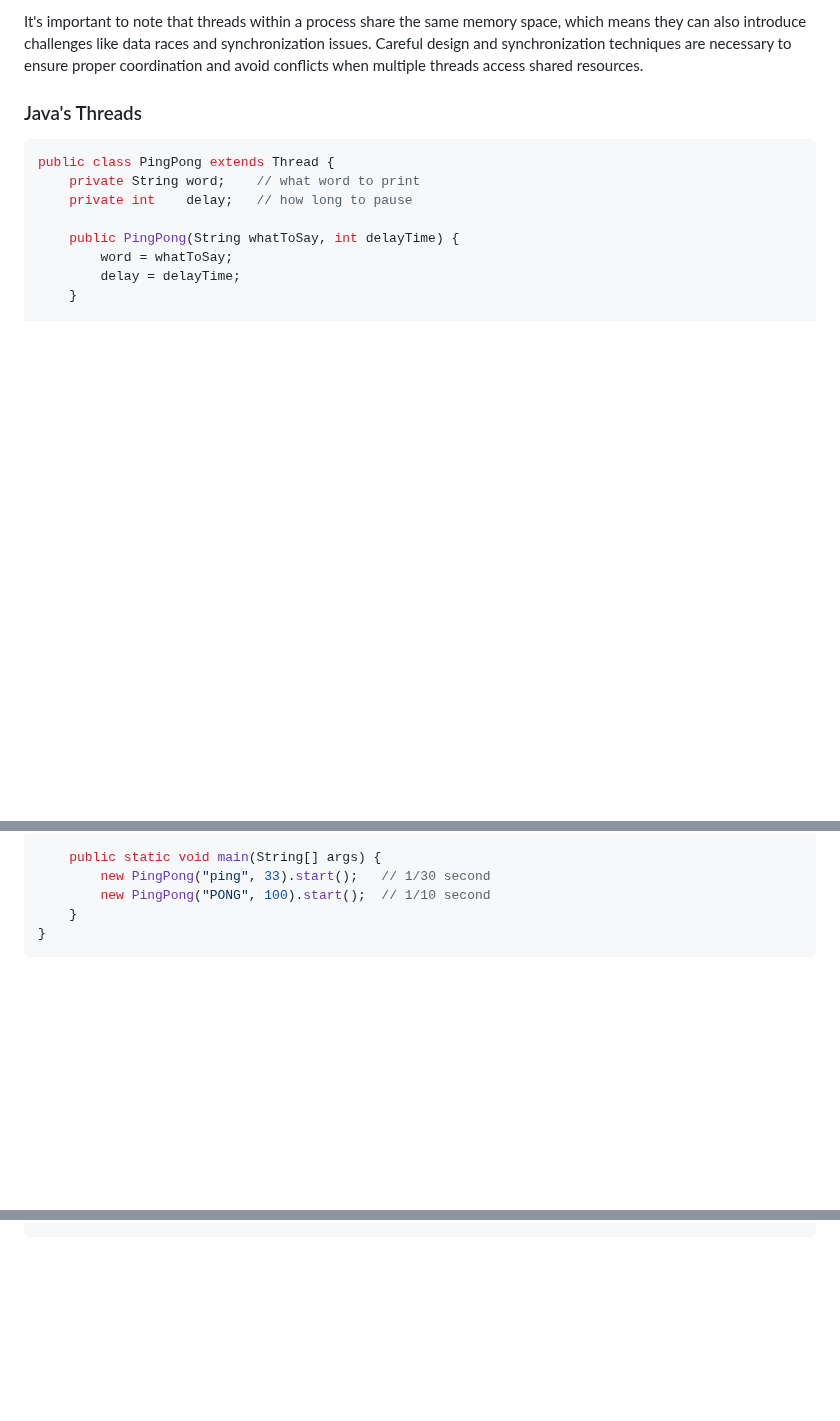
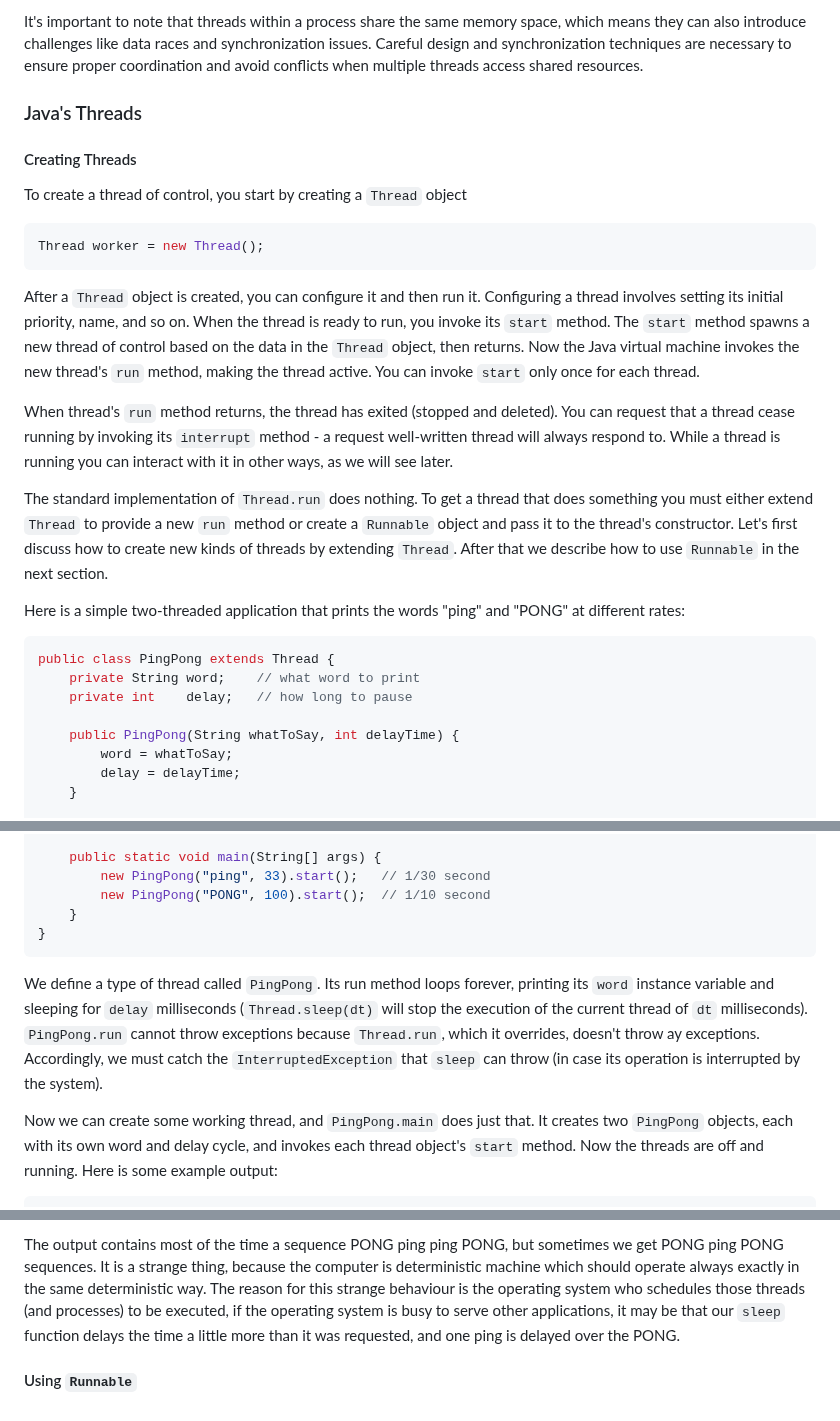
Before and after one commit to vesavvo/Object-Oriented-Programming, a Markdown page: 5.1_Threads.md, 3 parts joined by grey strips. Rendered like a GitHub page; blank space fills up the shorter version.

````diff
--- a/5.1_Threads.md
+++ b/5.1_Threads.md
@@ -89,6 +115,19 @@ It's important to note that threads within a process share the same memory space
 
 ### Java's Threads
 
+#### Creating Threads
+
+To create a thread of control, you start by creating a `Thread` object
+```Java
+Thread worker = new Thread();
+```
+After a `Thread` object is created, you can configure it and then run it. Configuring a thread involves setting its initial priority, name, and so on. When the thread is ready to run, you invoke its `start` method. The `start` method spawns a new thread of control based on the data in the `Thread` object, then returns. Now the Java virtual machine invokes the new thread's `run` method, making the thread active. You can invoke `start` only once for each thread.
+
+When thread's `run` method returns, the thread has exited (stopped and deleted). You can request that a thread cease running by invoking its `interrupt` method - a request well-written thread will always respond to. While a thread is running you can interact with it in other ways, as we will see later.
+
+The standard implementation of `Thread.run` does nothing. To get a thread that does something you must either extend `Thread` to provide a new `run` method or create a `Runnable` object and pass it to the thread's constructor. Let's first discuss how to create new kinds of threads by extending `Thread`. After that we describe how to use `Runnable` in the next section.
+
+Here is a simple two-threaded application that prints the words "ping" and "PONG" at different rates:
 ```Java
 public class PingPong extends Thread {
     private String word;    // what word to print
@@ -116,5 +155,7 @@ public class PingPong extends Thread {
     }
 }
 ```
+We define a type of thread called `PingPong`. Its run method loops forever, printing its `word` instance variable and sleeping for `delay` milliseconds (`Thread.sleep(dt)` will stop the execution of the current thread of `dt` milliseconds). `PingPong.run` cannot throw exceptions because `Thread.run`, which it overrides, doesn't throw ay exceptions. Accordingly, we must catch the `InterruptedException` that `sleep` can throw (in case its operation is interrupted by the system).
 
+Now we can create some working thread, and `PingPong.main` does just that. It creates two `PingPong` objects, each with its own word and delay cycle, and invokes each thread object's `start` method. Now the threads are off and running. Here is some example output:
 ```text
@@ -122 +173,4 @@ ping PONG ping ping PONG ping ping PONG ping ping PONG ping PONG ping ping PONG
 ```
+The output contains most of the time a sequence PONG ping ping PONG, but sometimes we get PONG ping PONG sequences. It is a strange thing, because the computer is deterministic machine which should operate always exactly in the same deterministic way. The reason for this strange behaviour is the operating system who schedules those threads (and processes) to be executed, if the operating system is busy to serve other applications, it may be that our `sleep` function delays the time a little more than it was requested, and one ping is delayed over the PONG.
+
+#### Using `Runnable`
````
Also changed, not shown: other parts of 5.1_Threads.md (+38 -2 lines), 5.2_Synchronization.md (added, +1 -0 lines), README.md (+1 -1 lines), images/ProcessVsThread.png (added).
